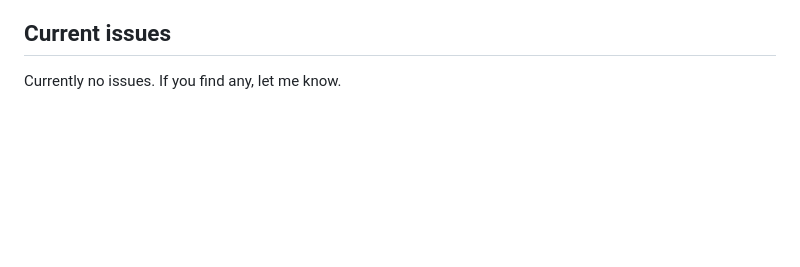
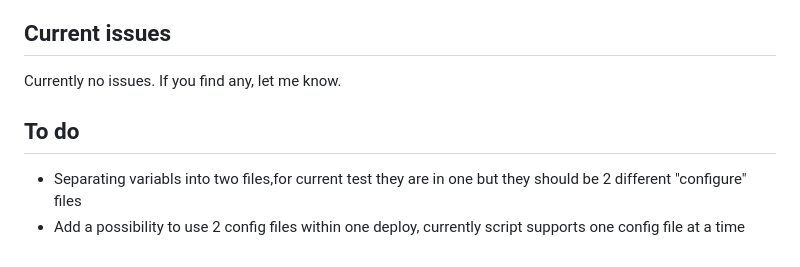
Before and after one commit to varmoh/k8s_helm_deployment, a Markdown page: README.md, the part around the change. Drawn GitHub-style; blank space fills up the shorter version.

```diff
--- a/README.md
+++ b/README.md
@@ -174,3 +174,7 @@ deployments:
 
 ## Current issues
 Currently no issues. If you find any, let me know.
+
+## To do
+ - Separating variabls into two files,for current test they are in one but they should be 2 different "configure" files
+ - Add a possibility to use 2 config files within one deploy, currently script supports one config file at a time
```
